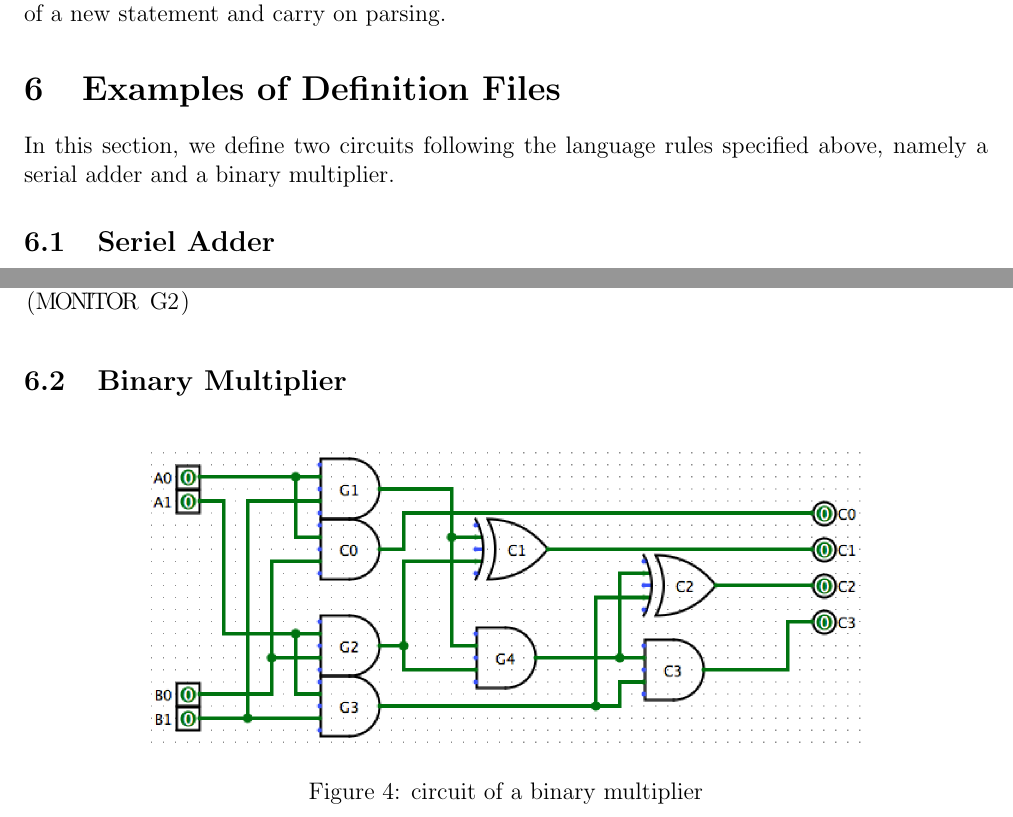
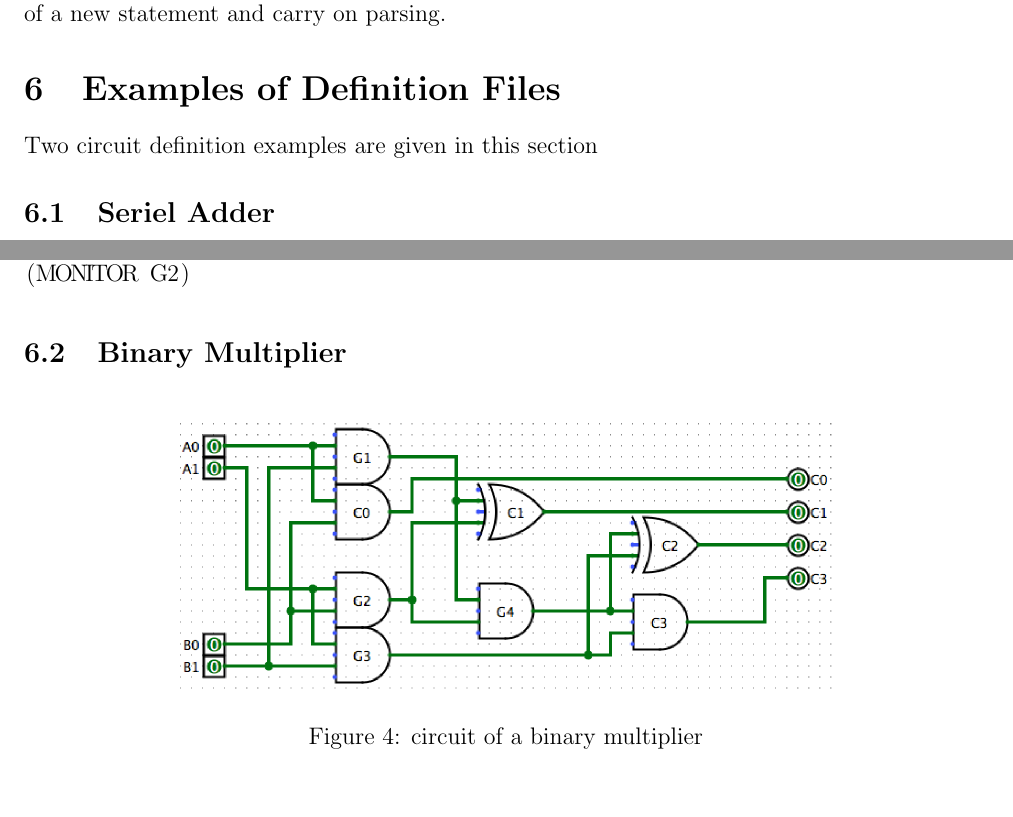
Before and after one commit to zyc-goose/ebnf-test, a LaTeX document (first_report.tex): two parts of pages 5 and 6 of 6, joined at a grey line, cut so that both start at the same text. Compiled offline with pdfLaTeX.

Commit message:
added more paul

```diff
--- a/first_report.tex
+++ b/first_report.tex
@@ -243,7 +243,7 @@ for the next left bracket '(', which indicates the start of a new statement and
 carry on parsing.
 
 \section{Examples of Definition Files}
-In this section, we define two circuits following the language rules specified above, namely a serial adder and a binary multiplier.
+\n Two circuit definition examples are given in this section\par
 
 \subsection{Seriel Adder}
 \begin{figure}[H]
@@ -259,7 +259,7 @@ In this section, we define two circuits following the language rules specified a
 \subsection{Binary Multiplier}
 \begin{figure}[H]
     \centering
-    \includegraphics[scale=0.6]{bin_multiplier.png}
+    \includegraphics[scale=0.55]{bin_multiplier.png}
     \caption{circuit of a binary multiplier}
 \end{figure}
 \emph{Definition File:}
```
Also changed, not shown: first_report.tex (2 more changed lines).
